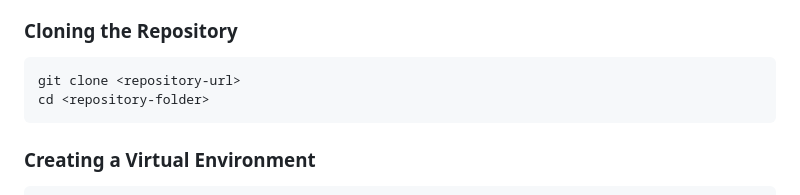
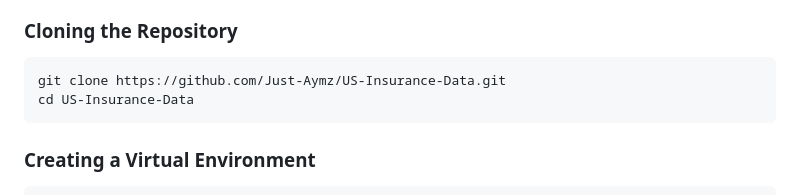
Before and after one commit to Just-Aymz/US-Insurance-Data, a Markdown page: README.md, the part around the change. GitHub-like rendering.

````diff
--- a/README.md
+++ b/README.md
@@ -78,8 +78,8 @@ Ensure you have the following installed:
 ### Cloning the Repository
 
 ```bash
-git clone <repository-url>
-cd <repository-folder>
+git clone https://github.com/Just-Aymz/US-Insurance-Data.git
+cd US-Insurance-Data
 ```
 
 ### Creating a Virtual Environment
````
